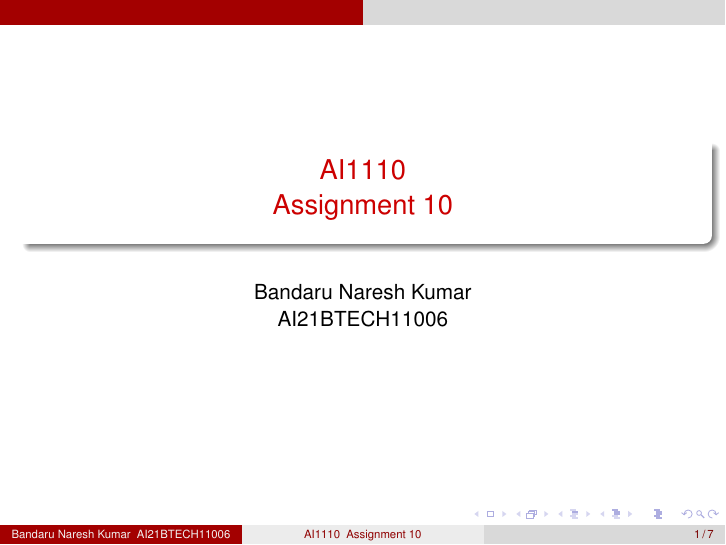
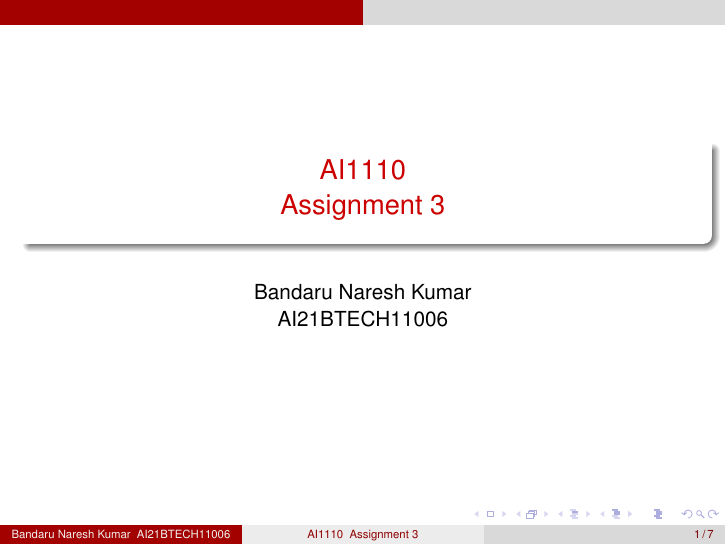
Before and after one commit to NareshBandaru13/Assignment-3, LaTeX slides (slides/slides.tex): page 1 of 7. Compiled offline with pdfLaTeX.

Commit message:
Add files via upload

```diff
--- a/slides/slides.tex
+++ b/slides/slides.tex
@@ -22,7 +22,7 @@
 \usepackage{ifthen}
 \usepackage{caption}
 
-\title{AI1110 \\ Assignment 10}
+\title{AI1110 \\ Assignment 3}
 \author{Bandaru Naresh Kumar \\ AI21BTECH11006}
 \date{}
 \begin{document}
```
Also changed, not shown: slides/slides.pdf, 2 other files.
